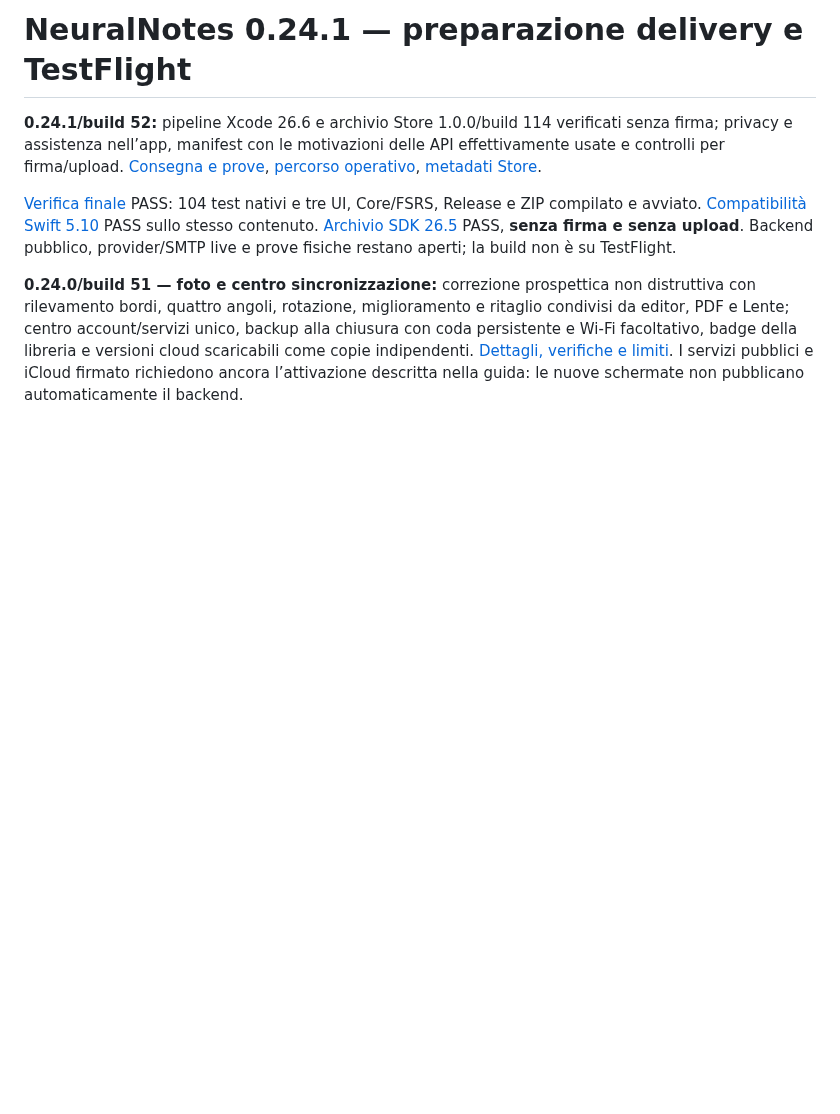
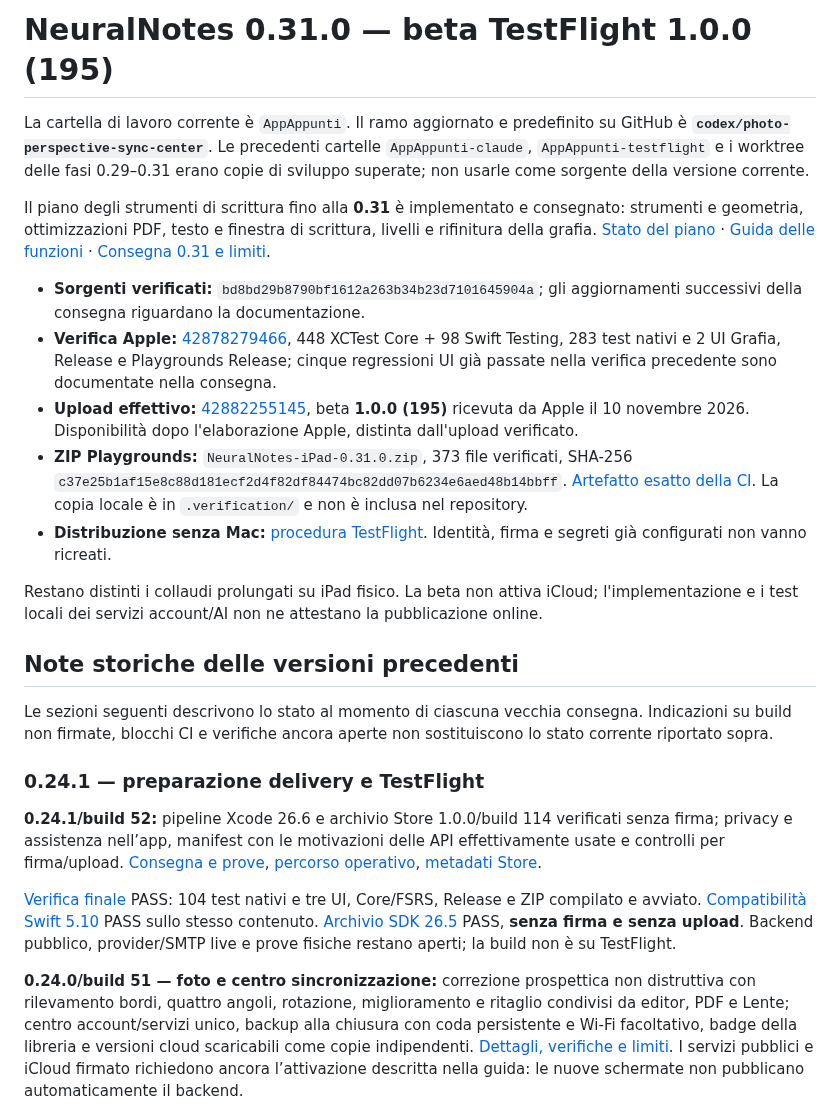
Before and after one commit to sminikiller/NeuralNotes, a Markdown page: README.md, the part around the change. Drawn GitHub-style; blank space fills up the shorter version.

Commit message:
docs: identify current 0.31 beta and canonical source folder [skip ci]

```diff
--- a/README.md
+++ b/README.md
@@ -1,4 +1,22 @@
-# NeuralNotes 0.24.1 — preparazione delivery e TestFlight
+# NeuralNotes 0.31.0 — beta TestFlight 1.0.0 (195)
+
+La cartella di lavoro corrente è `AppAppunti`. Il ramo aggiornato e predefinito su GitHub è **`codex/photo-perspective-sync-center`**. Le precedenti cartelle `AppAppunti-claude`, `AppAppunti-testflight` e i worktree delle fasi 0.29–0.31 erano copie di sviluppo superate; non usarle come sorgente della versione corrente.
+
+Il piano degli strumenti di scrittura fino alla **0.31** è implementato e consegnato: strumenti e geometria, ottimizzazioni PDF, testo e finestra di scrittura, livelli e rifinitura della grafia. [Stato del piano](docs/PIANO_STRUMENTI_2026.md) · [Guida delle funzioni](docs/GUIDA_FUNZIONI.md) · [Consegna 0.31 e limiti](docs/DELIVERY_0_31.md).
+
+- **Sorgenti verificati:** `bd8bd29b8790bf1612a263b34b23d7101645904a`; gli aggiornamenti successivi della consegna riguardano la documentazione.
+- **Verifica Apple:** [42878279466](https://github.com/sminikiller/NeuralNotes/actions/runs/42878279466), 448 XCTest Core + 98 Swift Testing, 283 test nativi e 2 UI Grafia, Release e Playgrounds Release; cinque regressioni UI già passate nella verifica precedente sono documentate nella consegna.
+- **Upload effettivo:** [42882255145](https://github.com/sminikiller/NeuralNotes/actions/runs/42882255145), beta **1.0.0 (195)** ricevuta da Apple il 10 novembre 2026. Disponibilità dopo l'elaborazione Apple, distinta dall'upload verificato.
+- **ZIP Playgrounds:** `NeuralNotes-iPad-0.31.0.zip`, 373 file verificati, SHA-256 `c37e25b1af15e8c88d181ecf2d4f82df84474bc82dd07b6234e6aed48b14bbff`. [Artefatto esatto della CI](https://github.com/sminikiller/NeuralNotes/actions/runs/42878279466/artifacts/13793134439). La copia locale è in `.verification/` e non è inclusa nel repository.
+- **Distribuzione senza Mac:** [procedura TestFlight](release/TESTFLIGHT_SENZA_MAC.md). Identità, firma e segreti già configurati non vanno ricreati.
+
+Restano distinti i collaudi prolungati su iPad fisico. La beta non attiva iCloud; l'implementazione e i test locali dei servizi account/AI non ne attestano la pubblicazione online.
+
+## Note storiche delle versioni precedenti
+
+Le sezioni seguenti descrivono lo stato al momento di ciascuna vecchia consegna. Indicazioni su build non firmate, blocchi CI e verifiche ancora aperte non sostituiscono lo stato corrente riportato sopra.
+
+### 0.24.1 — preparazione delivery e TestFlight
 
 **0.24.1/build 52:** pipeline Xcode 26.6 e archivio Store 1.0.0/build 114 verificati senza firma; privacy e assistenza nell’app, manifest con le motivazioni delle API effettivamente usate e controlli per firma/upload. [Consegna e prove](docs/DELIVERY_0_24_1.md), [percorso operativo](release/DELIVERY.md), [metadati Store](release/APP_STORE_IT.md).
 
```
